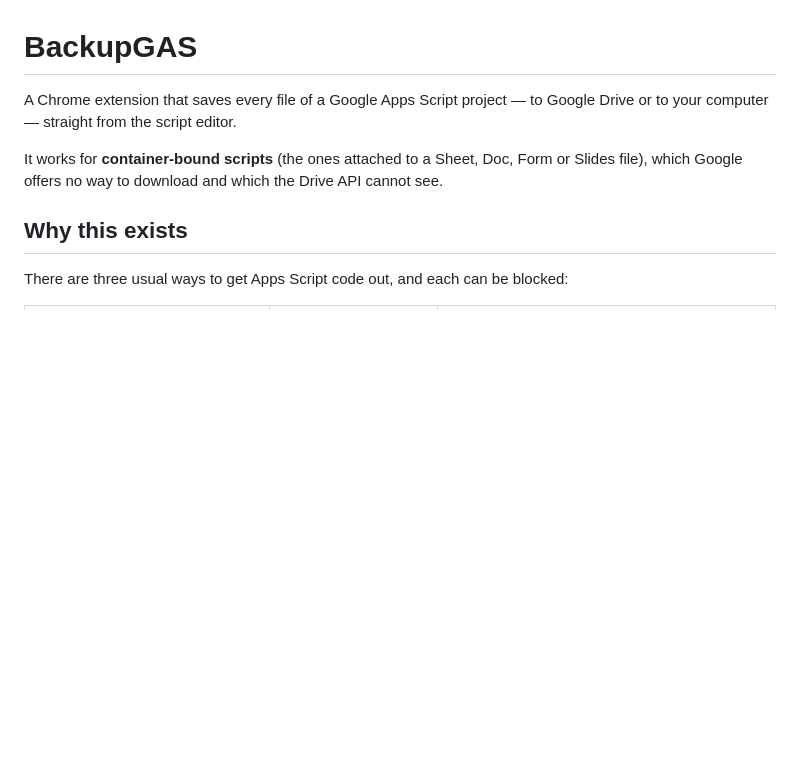
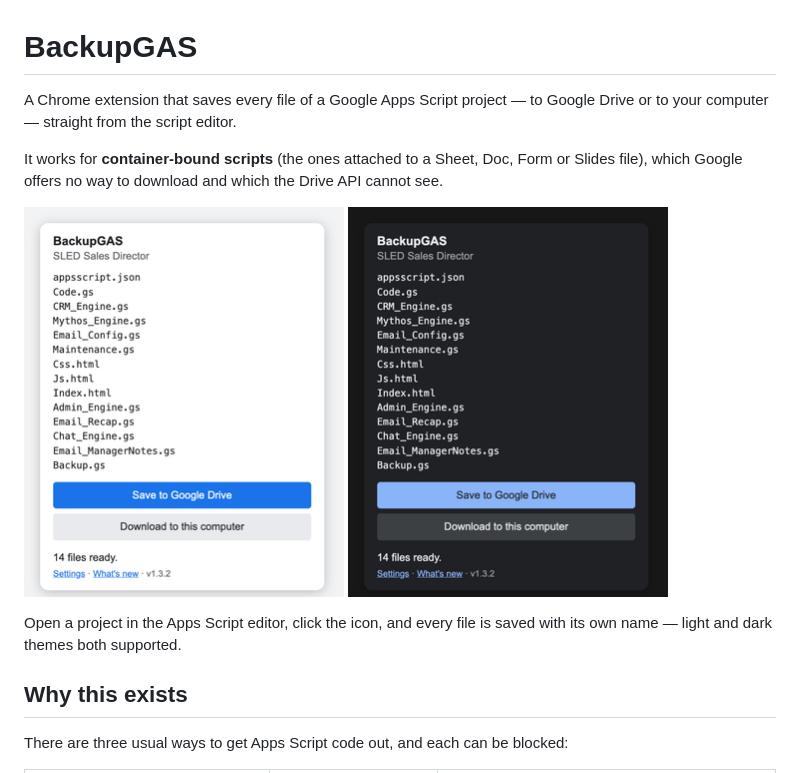
Before and after one commit to djsincla/backup-gas, a Markdown page: README.md, the part around the change. Rendered like a GitHub page; pictures changed too: docs/popup-dark.png (added), docs/popup-light.png (added); blank space fills up the shorter version.

Commit message:
README: add popup screenshots (light and dark)
Co-Authored-By: Claude Opus 5 <noreply@anthropic.com>
Claude-Session: https://claude.ai/code/session_01UGyYcXg1FL5fJM5q8tHn9g

```diff
--- a/README.md
+++ b/README.md
@@ -3,6 +3,13 @@
 A Chrome extension that saves every file of a Google Apps Script project — to Google Drive or to your computer — straight from the script editor.
 
 It works for **container-bound scripts** (the ones attached to a Sheet, Doc, Form or Slides file), which Google offers no way to download and which the Drive API cannot see.
+
+<p>
+  <img src="docs/popup-light.png" alt="BackupGAS popup listing the files of a script project, with buttons to save to Google Drive or download" width="320">
+  <img src="docs/popup-dark.png" alt="The same popup in dark mode" width="320">
+</p>
+
+Open a project in the Apps Script editor, click the icon, and every file is saved with its own name — light and dark themes both supported.
 
 ## Why this exists
 
```
